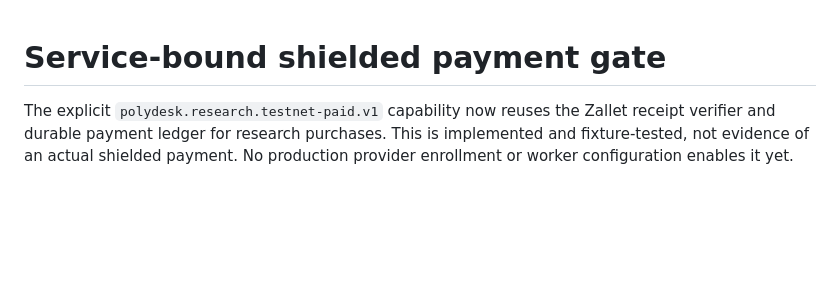
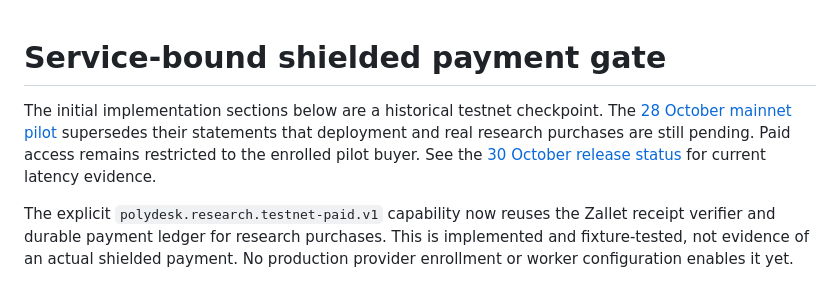
Before and after one commit to Cyano88/veildesk, a Markdown page: docs/paid-research.md, the part around the change. GitHub-like rendering; blank space fills up the shorter version.

```diff
--- a/docs/paid-research.md
+++ b/docs/paid-research.md
@@ -1,4 +1,10 @@
 # Service-bound shielded payment gate
+
+The initial implementation sections below are a historical testnet checkpoint.
+The [28 October mainnet pilot](mainnet-research-pilot-2026-10-28.md) supersedes their
+statements that deployment and real research purchases are still pending. Paid
+access remains restricted to the enrolled pilot buyer. See the
+[30 October release status](latency-release-2026-10-30.md) for current latency evidence.
 
 The explicit `polydesk.research.testnet-paid.v1` capability now reuses the Zallet receipt verifier and durable payment ledger for research purchases. This is implemented and fixture-tested, not evidence of an actual shielded payment. No production provider enrollment or worker configuration enables it yet.
 
```
Also changed, not shown: README.md (+2 -0 lines), docs/latency-release-2026-10-30.md (added, +36 -0 lines).
